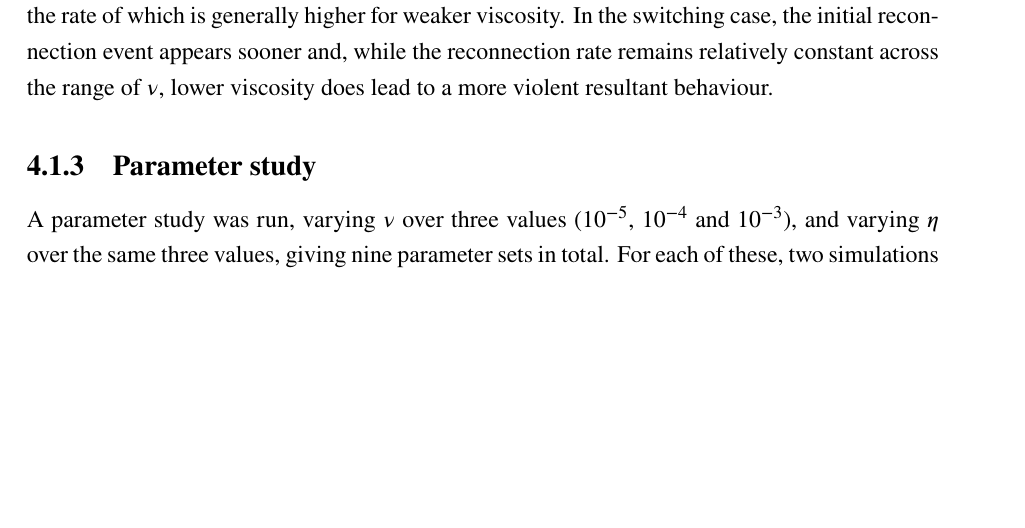
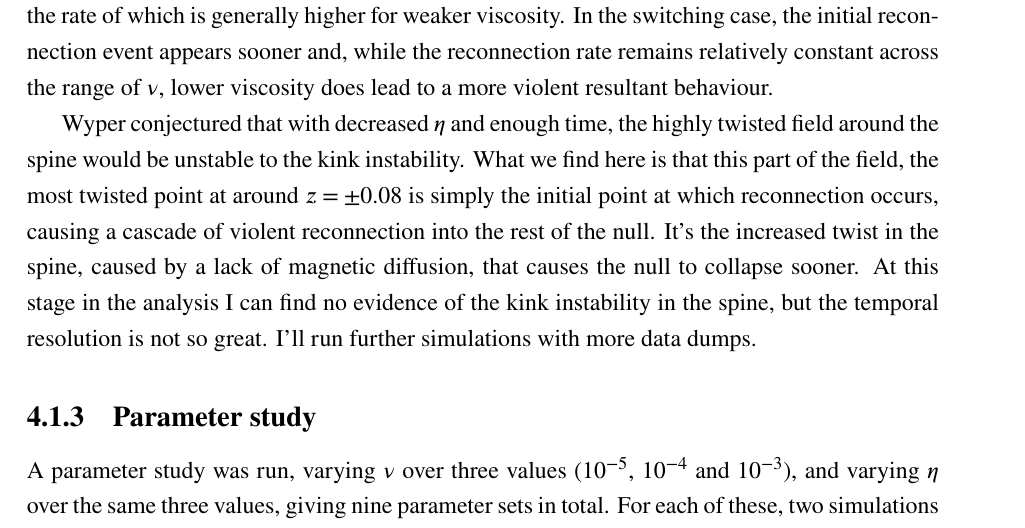
Before and after one commit to JamieJQuinn/Thesis, a LaTeX thesis (main.tex, which reads null_point_khi.tex): part of page 61 of 65, cut so that both start at the same text, the shorter picture padded with empty space. Compiled offline with pdfLaTeX.

Commit message:
Added new results

```diff
--- a/null_point_khi.tex
+++ b/null_point_khi.tex
@@ -277,6 +277,8 @@ For $\eta=10^{-4}$, increasing $\nu$ decreases the reconnection rate however the
 
 For $\eta=10^{-5}$, the reconnection rate is generally higher than the $10^{-4}$ simulations, particularly along the field lines that intersect the vorticity-current density ring, and along the spine until a reconnection event occurs around $t=10$ in the isotropic cases. The strength of the resultant outflows depend strongly on $\nu$, as does the proceeding reconnection within the rest of the structure, the rate of which is generally higher for weaker viscosity. In the switching case, the initial reconnection event appears sooner and, while the reconnection rate remains relatively constant across the range of $\nu$, lower viscosity does lead to a more violent resultant behaviour.
 
+Wyper conjectured that with decreased $\eta$ and enough time, the highly twisted field around the spine would be unstable to the kink instability. What we find here is that this part of the field, the most twisted point at around $z=\pm 0.08$ is simply the initial point at which reconnection occurs, causing a cascade of violent reconnection into the rest of the null. It's the increased twist in the spine, caused by a lack of magnetic diffusion, that causes the null to collapse sooner. At this stage in the analysis I can find no evidence of the kink instability in the spine, but the temporal resolution is not so great. I'll run further simulations with more data dumps.
+
 \subsection{Parameter study}
 
 A parameter study was run, varying $\nu$ over three values ($10^{-5}$, $10^{-4}$ and $10^{-3}$), and varying $\eta$ over the same three values, giving nine parameter sets in total. For each of these, two simulations were run, one using the isotropic model and the other using the switching model.
```
